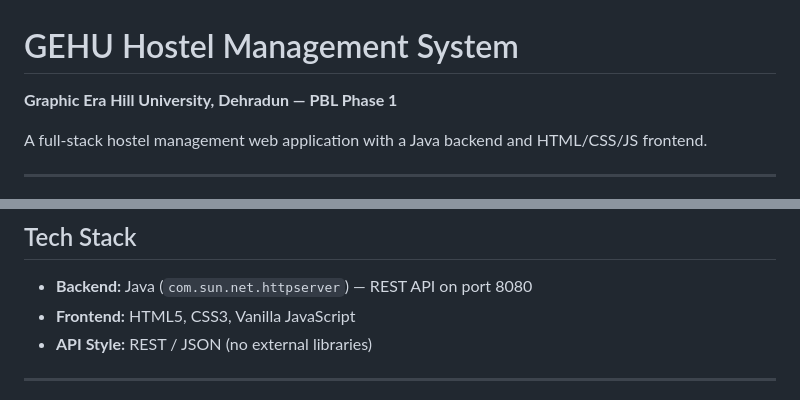
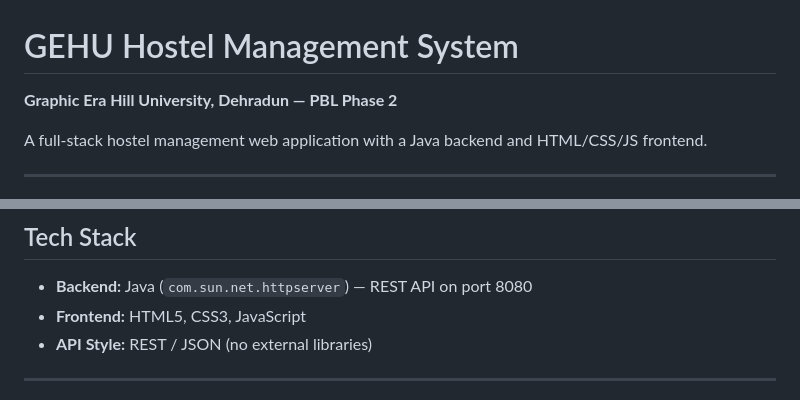
Before and after one commit to shivanigaur553/Hostel-Management-System-, a Markdown page: README.md, 2 parts joined by grey strips. Drawn GitHub-style.

Commit message:
Update project phase from Phase 1 to Phase 2

```diff
--- a/README.md
+++ b/README.md
@@ -1,6 +1,6 @@
 # GEHU Hostel Management System
 
-**Graphic Era Hill University, Dehradun — PBL Phase 1**
+**Graphic Era Hill University, Dehradun — PBL Phase 2**
 
 A full-stack hostel management web application with a Java backend and HTML/CSS/JS frontend.
 
@@ -19,7 +19,7 @@ A full-stack hostel management web application with a Java backend and HTML/CSS/
 ## Tech Stack
 
 - **Backend:** Java (`com.sun.net.httpserver`) — REST API on port 8080
-- **Frontend:** HTML5, CSS3, Vanilla JavaScript
+- **Frontend:** HTML5, CSS3, JavaScript
 - **API Style:** REST / JSON (no external libraries)
 
 ---
```
